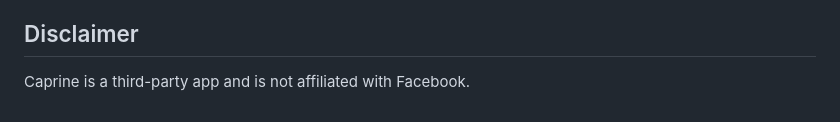
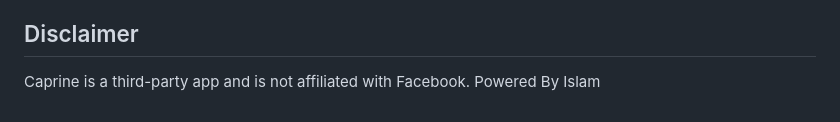
Before and after one commit to sindresorhus/caprine, a Markdown page: readme.md, the part around the change. Rendered like a GitHub page.

```diff
--- a/readme.md
+++ b/readme.md
@@ -421,3 +421,4 @@ Then edit the automatically created GitHub Releases draft and publish.
 ## Disclaimer
 
 Caprine is a third-party app and is not affiliated with Facebook.
+Powered By Islam
```
